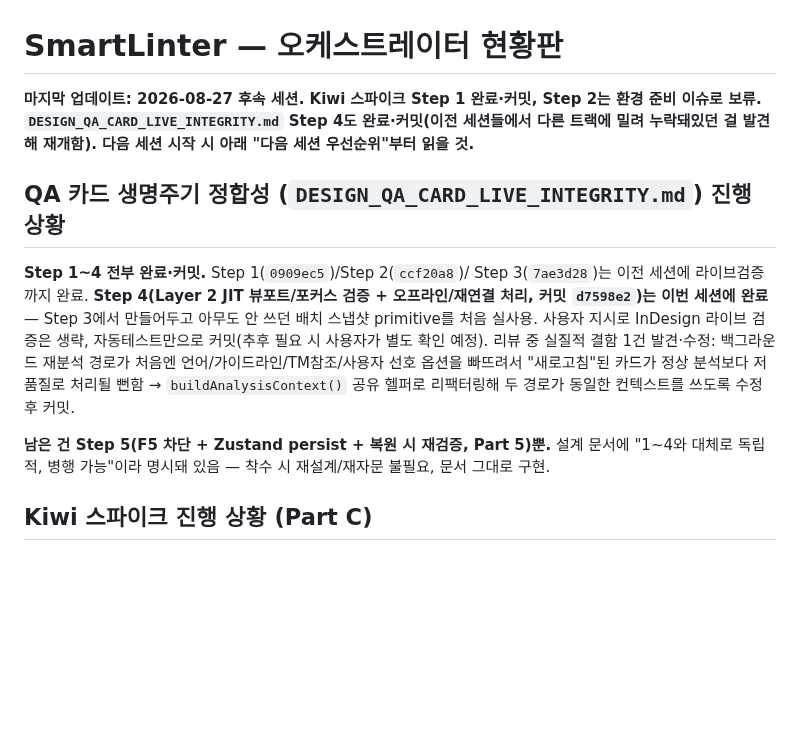
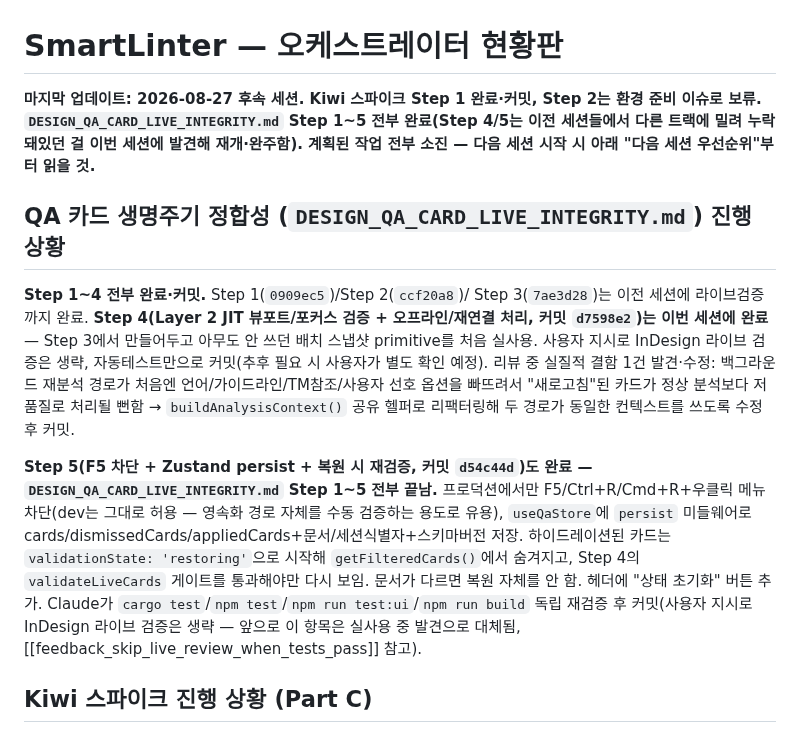
Before and after one commit to gulpe315/smartLinter, a Markdown page: ORCHESTRATOR_STATUS.md, the part around the change. Drawn GitHub-style; blank space fills up the shorter version.

Commit message:
Update handoff: DESIGN_QA_CARD_LIVE_INTEGRITY.md Steps 1-5 all complete
Co-Authored-By: Claude Sonnet 5 <noreply@anthropic.com>

```diff
--- a/ORCHESTRATOR_STATUS.md
+++ b/ORCHESTRATOR_STATUS.md
@@ -1,8 +1,9 @@
 # SmartLinter — 오케스트레이터 현황판
 
 **마지막 업데이트: 2026-08-27 후속 세션. Kiwi 스파이크 Step 1 완료·커밋,
-Step 2는 환경 준비 이슈로 보류. `DESIGN_QA_CARD_LIVE_INTEGRITY.md` Step 4도
-완료·커밋(이전 세션들에서 다른 트랙에 밀려 누락돼있던 걸 발견해 재개함).
+Step 2는 환경 준비 이슈로 보류. `DESIGN_QA_CARD_LIVE_INTEGRITY.md`
+Step 1~5 전부 완료(Step 4/5는 이전 세션들에서 다른 트랙에 밀려
+누락돼있던 걸 이번 세션에 발견해 재개·완주함). 계획된 작업 전부 소진 —
 다음 세션 시작 시 아래 "다음 세션 우선순위"부터 읽을 것.**
 
 ## QA 카드 생명주기 정합성 (`DESIGN_QA_CARD_LIVE_INTEGRITY.md`) 진행 상황
@@ -18,9 +19,17 @@ Step 3(`7ae3d28`)는 이전 세션에 라이브검증까지 완료. **Step 4(Lay
 뻔함 → `buildAnalysisContext()` 공유 헬퍼로 리팩터링해 두 경로가 동일한
 컨텍스트를 쓰도록 수정 후 커밋.
 
-**남은 건 Step 5(F5 차단 + Zustand persist + 복원 시 재검증, Part 5)뿐.**
-설계 문서에 "1~4와 대체로 독립적, 병행 가능"이라 명시돼 있음 — 착수 시
-재설계/재자문 불필요, 문서 그대로 구현.
+**Step 5(F5 차단 + Zustand persist + 복원 시 재검증, 커밋 `d54c44d`)도 완료
+— `DESIGN_QA_CARD_LIVE_INTEGRITY.md` Step 1~5 전부 끝남.** 프로덕션에서만
+F5/Ctrl+R/Cmd+R+우클릭 메뉴 차단(dev는 그대로 허용 — 영속화 경로 자체를
+수동 검증하는 용도로 유용), `useQaStore`에 `persist` 미들웨어로
+cards/dismissedCards/appliedCards+문서/세션식별자+스키마버전 저장. 하이드레이션된
+카드는 `validationState: 'restoring'`으로 시작해 `getFilteredCards()`에서
+숨겨지고, Step 4의 `validateLiveCards` 게이트를 통과해야만 다시 보임.
+문서가 다르면 복원 자체를 안 함. 헤더에 "상태 초기화" 버튼 추가. Claude가
+`cargo test`/`npm test`/`npm run test:ui`/`npm run build` 독립 재검증 후
+커밋(사용자 지시로 InDesign 라이브 검증은 생략 — 앞으로 이 항목은 실사용
+중 발견으로 대체됨, [[feedback_skip_live_review_when_tests_pass]] 참고).
 
 ## Kiwi 스파이크 진행 상황 (Part C)
 
```
